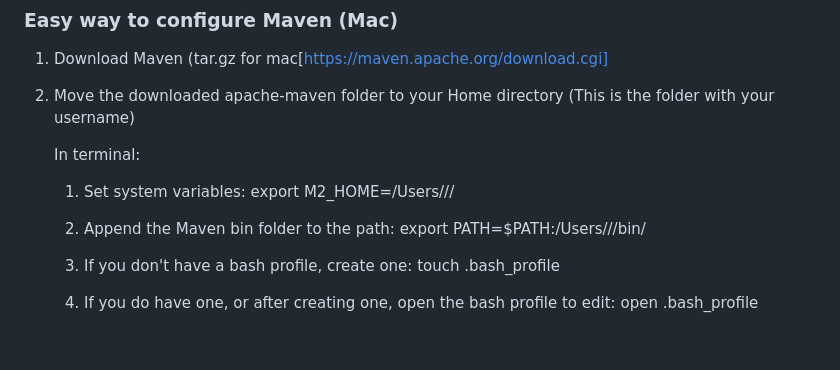
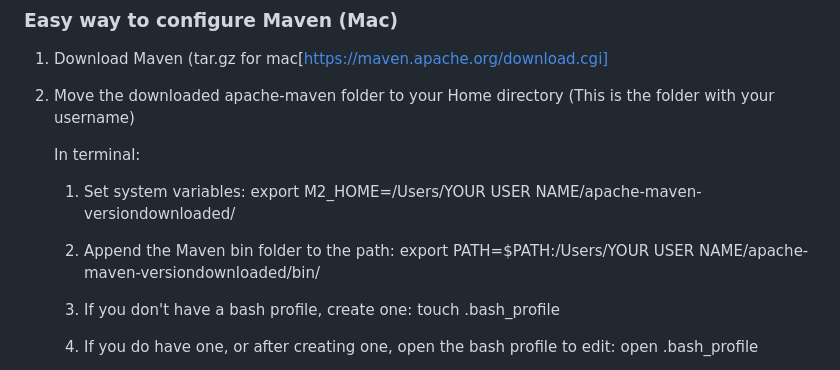
Before and after one commit to MalaBarthelom01/UspaCalculator, a Markdown page: README.md, the part around the change. GitHub-like rendering; blank space fills up the shorter version.

```diff
--- a/README.md
+++ b/README.md
@@ -29,10 +29,10 @@
 
      In terminal:
        1. Set system variables:
-            export M2_HOME=/Users/<YOUR USER NAME>/<apache-maven->/
+            export M2_HOME=/Users/YOUR USER NAME/apache-maven-versiondownloaded/
 
       2. Append the Maven bin folder to the path:
-          export PATH=$PATH:/Users/<YOUR USER NAME>/<apache-maven-3>/bin/
+          export PATH=$PATH:/Users/YOUR USER NAME/apache-maven-versiondownloaded/bin/
 
       3. If you don't have a bash profile, create one:
             touch .bash_profile
```
